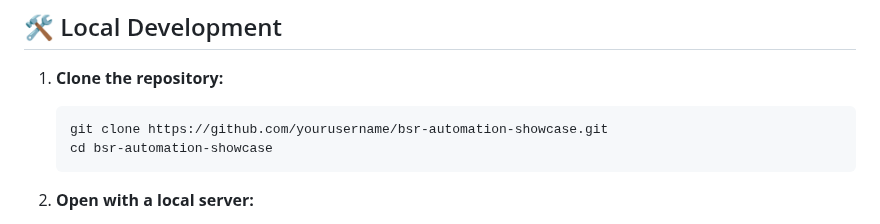
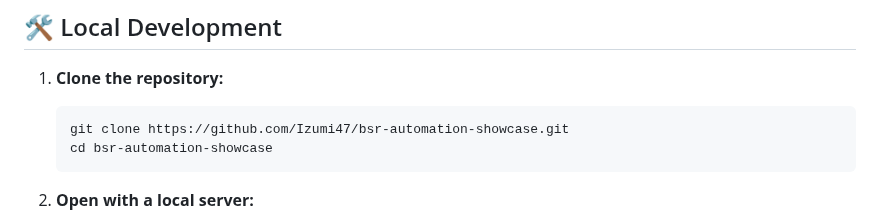
Before and after one commit to Izumi47/bsr-automation-showcase, a Markdown page: README.md, the part around one of its changes. Drawn GitHub-style.

Commit message:
Update README with correct GitHub Pages URL

````diff
--- a/README.md
+++ b/README.md
@@ -46,7 +46,7 @@ Visit the live demo: [BSR Automation Showcase](https://yourusername.github.io/bs
 
 1. **Clone the repository:**
    ```bash
-   git clone https://github.com/yourusername/bsr-automation-showcase.git
+   git clone https://github.com/Izumi47/bsr-automation-showcase.git
    cd bsr-automation-showcase
    ```
 
````
Also changed, not shown: other parts of README.md (+1 -1 lines).
